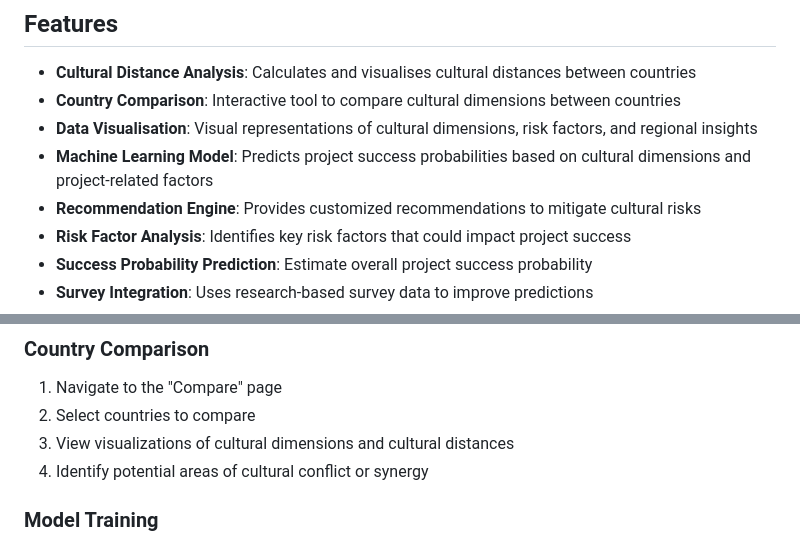
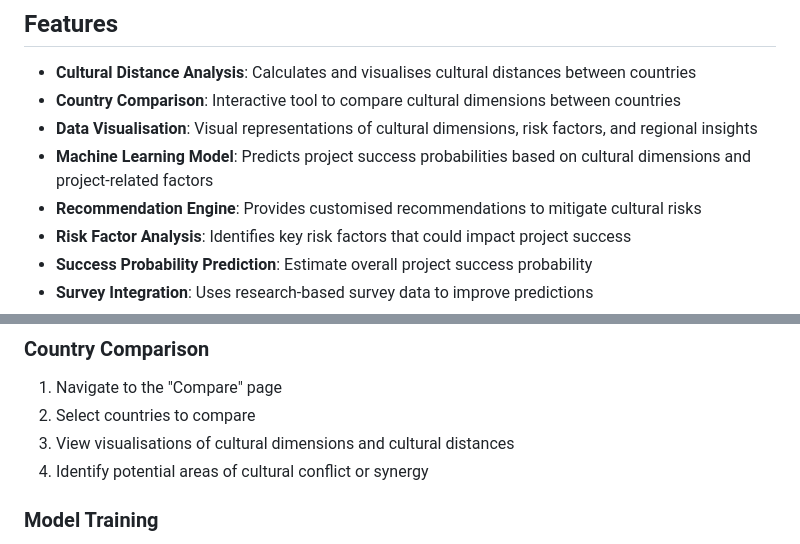
Before and after one commit to hchamane/CIAT, a Markdown page: README.md, 2 parts joined by grey strips. Drawn GitHub-style.

```diff
--- a/README.md
+++ b/README.md
@@ -9,7 +9,7 @@ The **Cultural Impact Assessment Tool (CIAT)** is a predictive model and assessm
 - **Country Comparison**: Interactive tool to compare cultural dimensions between countries
 - **Data Visualisation**: Visual representations of cultural dimensions, risk factors, and regional insights
 - **Machine Learning Model**: Predicts project success probabilities based on cultural dimensions and project-related factors
-- **Recommendation Engine**: Provides customized recommendations to mitigate cultural risks
+- **Recommendation Engine**: Provides customised recommendations to mitigate cultural risks
 - **Risk Factor Analysis**: Identifies key risk factors that could impact project success
 - **Success Probability Prediction**: Estimate overall project success probability
 - **Survey Integration**: Uses research-based survey data to improve predictions
@@ -130,7 +130,7 @@ CIAT/
 ### Country Comparison
 1. Navigate to the "Compare" page
 2. Select countries to compare
-3. View visualizations of cultural dimensions and cultural distances
+3. View visualisations of cultural dimensions and cultural distances
 4. Identify potential areas of cultural conflict or synergy
 
 ### Model Training
```
